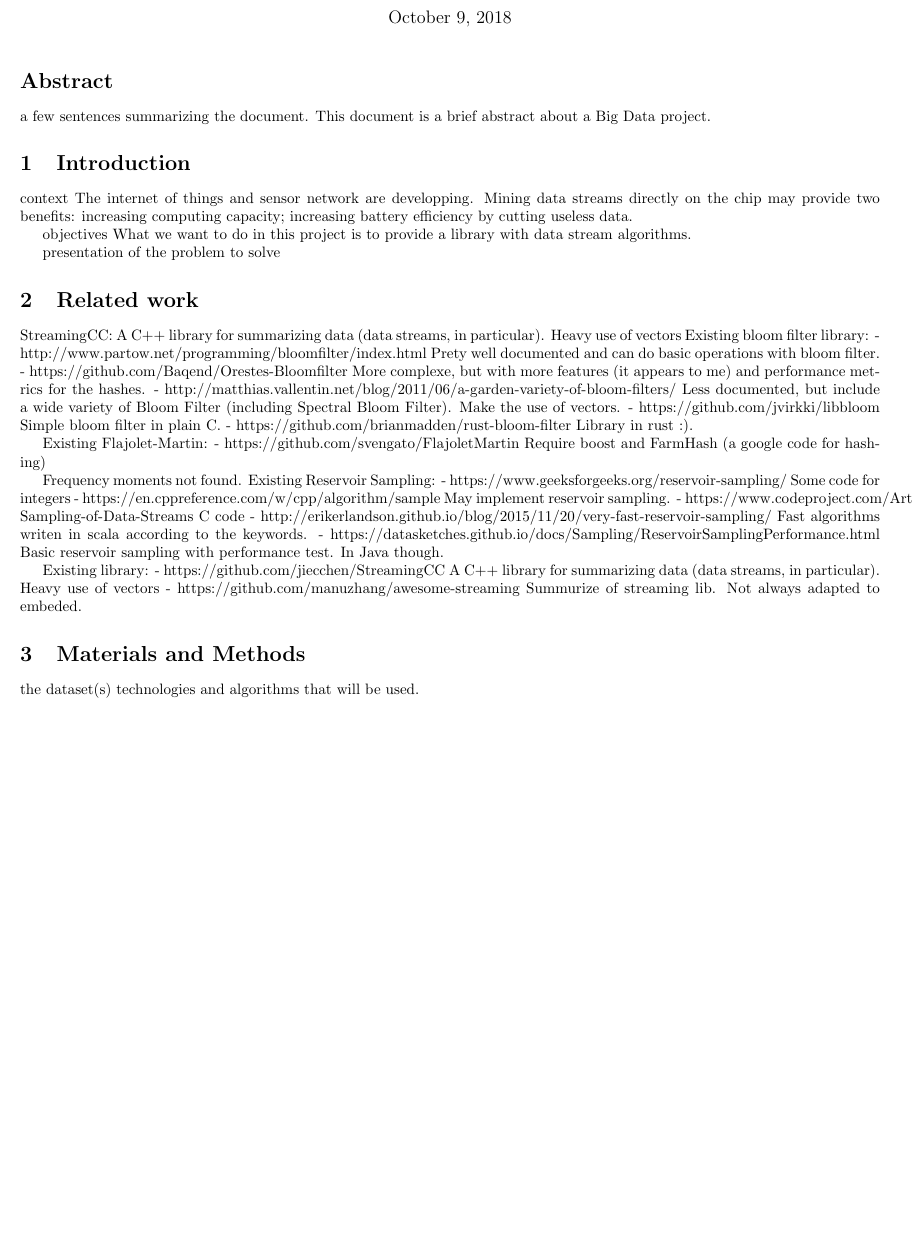
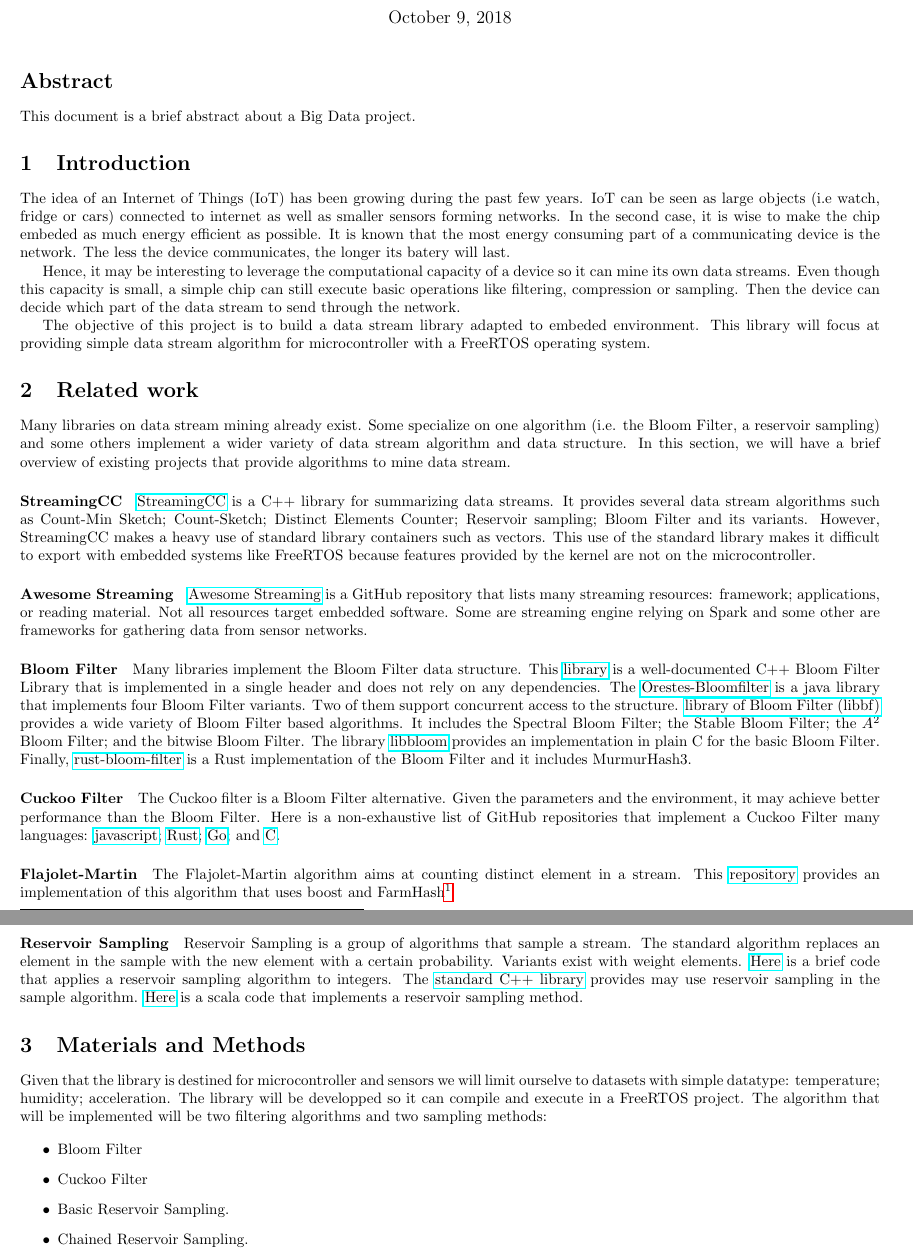
Before and after one commit to azazel7/Reading-Class, a LaTeX document (project/abstract.tex): part of the page before the commit and two parts of pages 1 and 2 of 2 after it, the two joined at a grey line, cut so that both start at the same text, the shorter picture padded with empty space. Compiled offline with pdfLaTeX.

Commit message:
The project abstract with the related work and an introduction.

```diff
--- a/project/abstract.tex
+++ b/project/abstract.tex
@@ -2,8 +2,6 @@
 \usepackage[margin=0.75cm]{geometry}
 \usepackage{listings}
 \usepackage{graphicx}
-\usepackage{algorithm2e}
-\usepackage{pgfgantt}
 \usepackage{hyperref}
 
 
@@ -13,62 +11,94 @@
 \maketitle
 
 \section*{Abstract}
-a few sentences summarizing the document.
+%a few sentences summarizing the document.
 This document is a brief abstract about a Big Data project.
 \section{Introduction}
-context
-	The internet of things and sensor network are developping.
-	Mining data streams directly on the chip may provide two benefits:
-	increasing computing capacity;
-	increasing battery efficiency by cutting useless data.
+The idea of an Internet of Things (IoT) has been growing during the past few years.
+IoT can be seen as large objects (i.e watch, fridge or cars) connected to internet as
+well as smaller sensors forming networks.
+In the second case, it is wise to make the chip embeded as much energy efficient as
+possible. It is known that the most energy consuming part of a communicating device
+is the network. The less the device communicates, the longer its batery will last.
 
-objectives
-	What we want to do in this project is to provide a library with data stream algorithms.
+Hence, it may be interesting to leverage the computational capacity of a device
+so it can mine its own data streams. Even though this capacity is small, a simple
+chip can still execute basic operations like filtering, compression or sampling.
+Then the device can decide which part of the data stream to send through the
+network.
 
-presentation of the problem to solve
+The objective of this project is to build a data stream library adapted to embeded
+environment. This library will focus at providing simple data stream algorithm
+for microcontroller with a FreeRTOS operating system.
 
 \section{Related work}
- %https://github.com/jiecchen/StreamingCC
-	StreamingCC: A C++ library for summarizing data (data streams, in particular).
-	Heavy use of vectors
-Existing bloom filter library:
-- http://www.partow.net/programming/bloomfilter/index.html
-	Prety well documented and can do basic operations with bloom filter.
-- https://github.com/Baqend/Orestes-Bloomfilter
-	More complexe, but with more features (it appears to me) and performance metrics for the hashes.
-- http://matthias.vallentin.net/blog/2011/06/a-garden-variety-of-bloom-filters/
-	Less documented, but include a wide variety of Bloom Filter (including Spectral Bloom Filter).
-	Make the use of vectors.
-- https://github.com/jvirkki/libbloom
-	Simple bloom filter in plain C.
-- https://github.com/brianmadden/rust-bloom-filter
-	Library in rust :).
+Many libraries on data stream mining already exist. Some specialize on one
+algorithm (i.e. the Bloom Filter, a reservoir sampling) and some others implement
+a wider variety of data stream algorithm and data structure. In this section, we will have a brief
+overview of existing projects that provide algorithms to mine data stream.
 
+\paragraph{StreamingCC}
+	\href{https://github.com/jiecchen/StreamingCC}{StreamingCC} is a C++ library for summarizing data streams.
+	It provides several data stream algorithms such as Count-Min Sketch;
+	Count-Sketch; Distinct Elements Counter; Reservoir sampling; Bloom Filter and its variants.
+	However, StreamingCC makes a heavy use of standard library containers such as vectors.
+	This use of the standard library makes it difficult to export with embedded systems like
+	FreeRTOS because features provided by the kernel are not on the microcontroller.
 
-Existing Flajolet-Martin:
-- https://github.com/svengato/FlajoletMartin
-	Require boost and FarmHash (a google code for hashing)
+\paragraph{Awesome Streaming}
+	\href{https://github.com/manuzhang/awesome-streaming}{Awesome Streaming} is a GitHub repository that lists many streaming resources:
+	framework; applications, or reading material.
+	Not all resources target embedded software. Some are streaming engine relying on Spark and some other are frameworks for gathering
+	data from sensor networks.
 
-Frequency moments not found.
-Existing Reservoir Sampling:
-- https://www.geeksforgeeks.org/reservoir-sampling/
-	Some code for integers
-- https://en.cppreference.com/w/cpp/algorithm/sample
-	May implement reservoir sampling.
-- https://www.codeproject.com/Articles/1192528/Reservoir-Sampling-of-Data-Streams
-	C code
-- http://erikerlandson.github.io/blog/2015/11/20/very-fast-reservoir-sampling/
-	Fast algorithms writen in scala according to the keywords.
-- https://datasketches.github.io/docs/Sampling/ReservoirSamplingPerformance.html
-	Basic reservoir sampling with performance test. In Java though.
+\paragraph{Bloom Filter}
+	Many libraries implement the Bloom Filter data structure.
+	This \href{http://www.partow.net/programming/bloomfilter/index.html}{library} is a
+	well-documented C++ Bloom Filter Library that is implemented in a single header
+	and does not rely on any dependencies.
+	The \href{https://github.com/Baqend/Orestes-Bloomfilter}{Orestes-Bloomfilter}
+	is a java library that implements four Bloom Filter variants.
+	Two of them support concurrent access to the structure.
+	\href{http://matthias.vallentin.net/blog/2011/06/a-garden-variety-of-bloom-filters/}{library of Bloom Filter (libbf)}
+	provides a wide variety of Bloom Filter based algorithms. It includes the Spectral Bloom Filter; the Stable Bloom Filter; the $A^2$ Bloom Filter; and
+	the bitwise Bloom Filter.
+	The library \href{https://github.com/jvirkki/libbloom}{libbloom} provides an implementation in plain C for the basic Bloom Filter.
+	Finally, \href{https://github.com/brianmadden/rust-bloom-filter}{rust-bloom-filter} is a Rust implementation of the Bloom Filter
+	and it includes MurmurHash3.
 
-Existing library:
-- https://github.com/jiecchen/StreamingCC
-	A C++ library for summarizing data (data streams, in particular).
-	Heavy use of vectors
-- https://github.com/manuzhang/awesome-streaming
-	Summurize of streaming lib. Not always adapted to embeded.
+\paragraph{Cuckoo Filter}
+	The Cuckoo filter is a Bloom Filter alternative. Given the parameters and the environment,
+	it may achieve better performance than the Bloom Filter.
+	Here is a non-exhaustive list of GitHub repositories that implement a Cuckoo Filter many languages: \href{https://github.com/vijayee/cuckoo-filter}{javascript};
+	\href{https://github.com/seiflotfy/rust-cuckoofilter}{Rust};
+	\href{https://github.com/seiflotfy/cuckoofilter}{Go};
+	and \href{https://github.com/begeekmyfriend/CuckooFilter}{C}.
+
+\paragraph{Flajolet-Martin}
+	The Flajolet-Martin algorithm aims at counting distinct element in a stream.
+	This \href{https://github.com/svengato/FlajoletMartin}{repository} provides
+	an implementation of this algorithm that uses boost and
+	FarmHash\footnote{\href{https://github.com/google/farmhash}{FarmHash} is an open-source library that implements hash functions.}
+
+\paragraph{Reservoir Sampling}
+	Reservoir Sampling is a group of algorithms that sample a stream.
+	The standard algorithm replaces an element in the sample with the new element with a certain probability.
+	Variants exist with weight elements.
+	\href{https://www.geeksforgeeks.org/reservoir-sampling/}{Here} is a brief code that applies a reservoir sampling algorithm to integers.
+	The \href{https://en.cppreference.com/w/cpp/algorithm/sample}{standard C++ library} provides may use reservoir sampling in the sample algorithm.
+	\href{http://erikerlandson.github.io/blog/2015/11/20/very-fast-reservoir-sampling/}{Here} is a scala code that implements a reservoir sampling method.
+
 \section{Materials and Methods}
-the dataset(s)
-technologies and algorithms that will be used.
+Given that the library is destined for microcontroller and sensors we will limit ourselve to datasets
+with simple datatype: temperature; humidity; acceleration.
+The library will be developped so it can compile and execute in a FreeRTOS project.
+The algorithm that will be implemented will be two filtering algorithms and two sampling methods:
+
+\begin{itemize}
+	\item Bloom Filter
+	\item Cuckoo Filter
+	\item Basic Reservoir Sampling.
+	\item Chained Reservoir Sampling.
+\end{itemize}
+
 \end{document}
```
